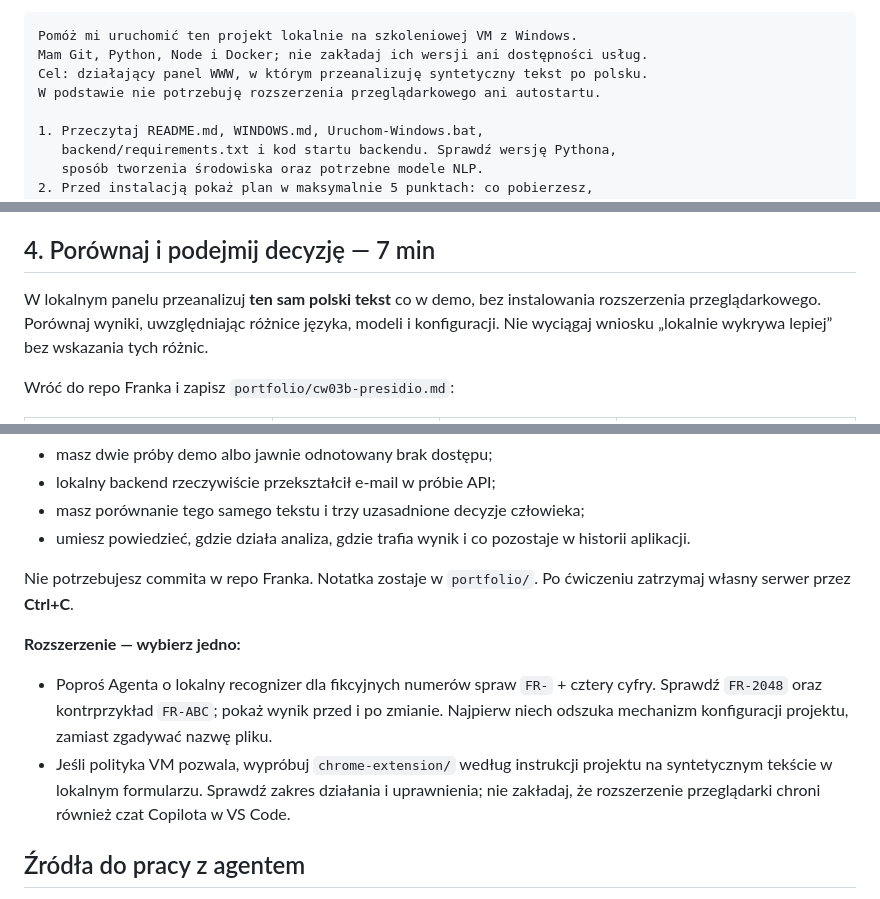
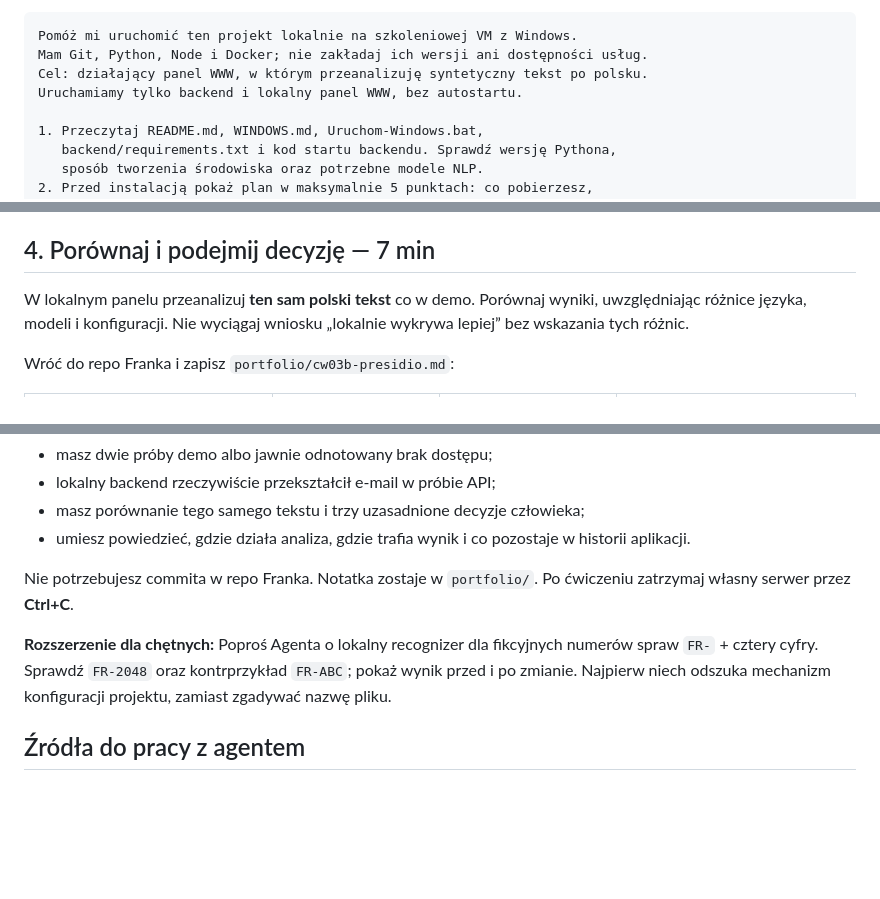
Before and after one commit to user603-altkom/Projekt, a Markdown page: cwiczenia/cw03b/README.md, 3 parts joined by grey strips. GitHub-like rendering; blank space fills up the shorter version.

Commit message:
Presidio: zakres ograniczony do lokalnego panelu i API

```diff
--- a/cwiczenia/cw03b/README.md
+++ b/cwiczenia/cw03b/README.md
@@ -56,7 +56,7 @@ Wklej cały prompt:
 Pomóż mi uruchomić ten projekt lokalnie na szkoleniowej VM z Windows.
 Mam Git, Python, Node i Docker; nie zakładaj ich wersji ani dostępności usług.
 Cel: działający panel WWW, w którym przeanalizuję syntetyczny tekst po polsku.
-W podstawie nie potrzebuję rozszerzenia przeglądarkowego ani autostartu.
+Uruchamiamy tylko backend i lokalny panel WWW, bez autostartu.
 
 1. Przeczytaj README.md, WINDOWS.md, Uruchom-Windows.bat,
    backend/requirements.txt i kod startu backendu. Sprawdź wersję Pythona,
@@ -105,7 +105,7 @@ Obejrzyj `anonymized_text` i `entities_found`. E-mail powinien być zastąpiony,
 
 ## 4. Porównaj i podejmij decyzję — 7 min
 
-W lokalnym panelu przeanalizuj **ten sam polski tekst** co w demo, bez instalowania rozszerzenia przeglądarkowego. Porównaj wyniki, uwzględniając różnice języka, modeli i konfiguracji. Nie wyciągaj wniosku „lokalnie wykrywa lepiej” bez wskazania tych różnic.
+W lokalnym panelu przeanalizuj **ten sam polski tekst** co w demo. Porównaj wyniki, uwzględniając różnice języka, modeli i konfiguracji. Nie wyciągaj wniosku „lokalnie wykrywa lepiej” bez wskazania tych różnic.
 
 Wróć do repo Franka i zapisz `portfolio/cw03b-presidio.md`:
 
@@ -130,10 +130,7 @@ Dołącz adres lokalnego panelu, komendę jego uruchomienia i wynik próby API.
 
 Nie potrzebujesz commita w repo Franka. Notatka zostaje w `portfolio/`. Po ćwiczeniu zatrzymaj własny serwer przez **Ctrl+C**.
 
-**Rozszerzenie — wybierz jedno:**
-
-- Poproś Agenta o lokalny recognizer dla fikcyjnych numerów spraw `FR-` + cztery cyfry. Sprawdź `FR-2048` oraz kontrprzykład `FR-ABC`; pokaż wynik przed i po zmianie. Najpierw niech odszuka mechanizm konfiguracji projektu, zamiast zgadywać nazwę pliku.
-- Jeśli polityka VM pozwala, wypróbuj `chrome-extension/` według instrukcji projektu na syntetycznym tekście w lokalnym formularzu. Sprawdź zakres działania i uprawnienia; nie zakładaj, że rozszerzenie przeglądarki chroni również czat Copilota w VS Code.
+**Rozszerzenie dla chętnych:** Poproś Agenta o lokalny recognizer dla fikcyjnych numerów spraw `FR-` + cztery cyfry. Sprawdź `FR-2048` oraz kontrprzykład `FR-ABC`; pokaż wynik przed i po zmianie. Najpierw niech odszuka mechanizm konfiguracji projektu, zamiast zgadywać nazwę pliku.
 
 ## Źródła do pracy z agentem
 
```
